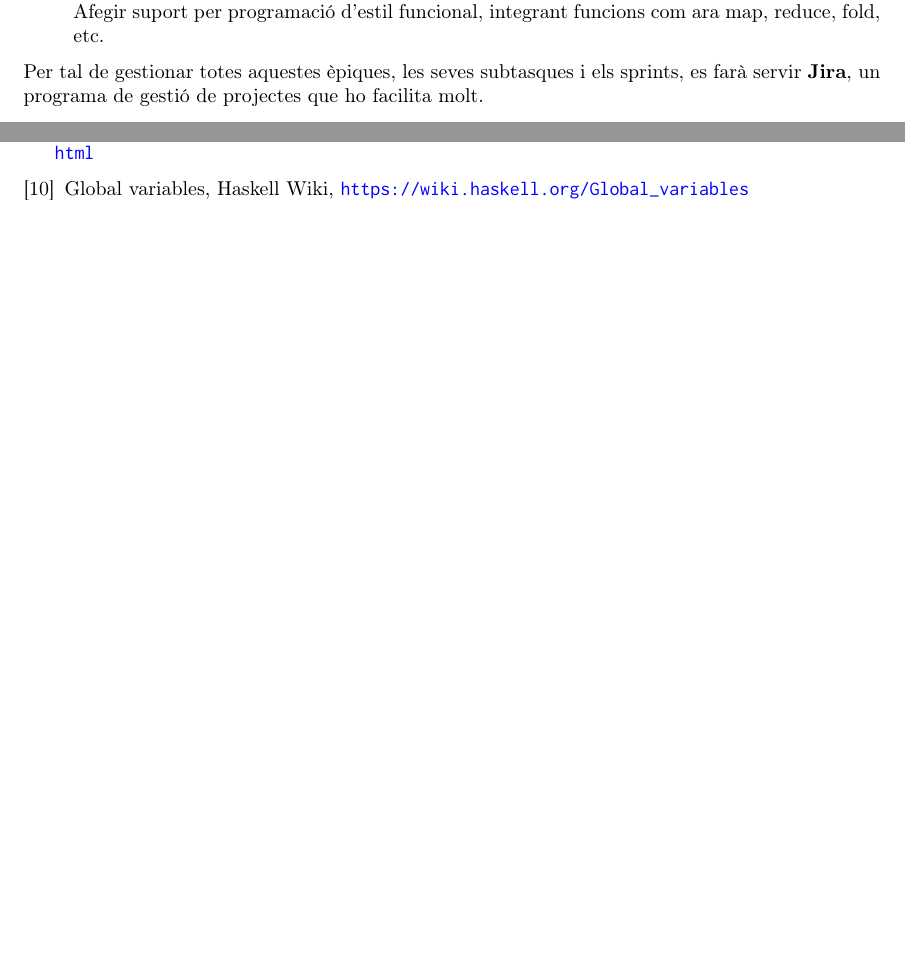
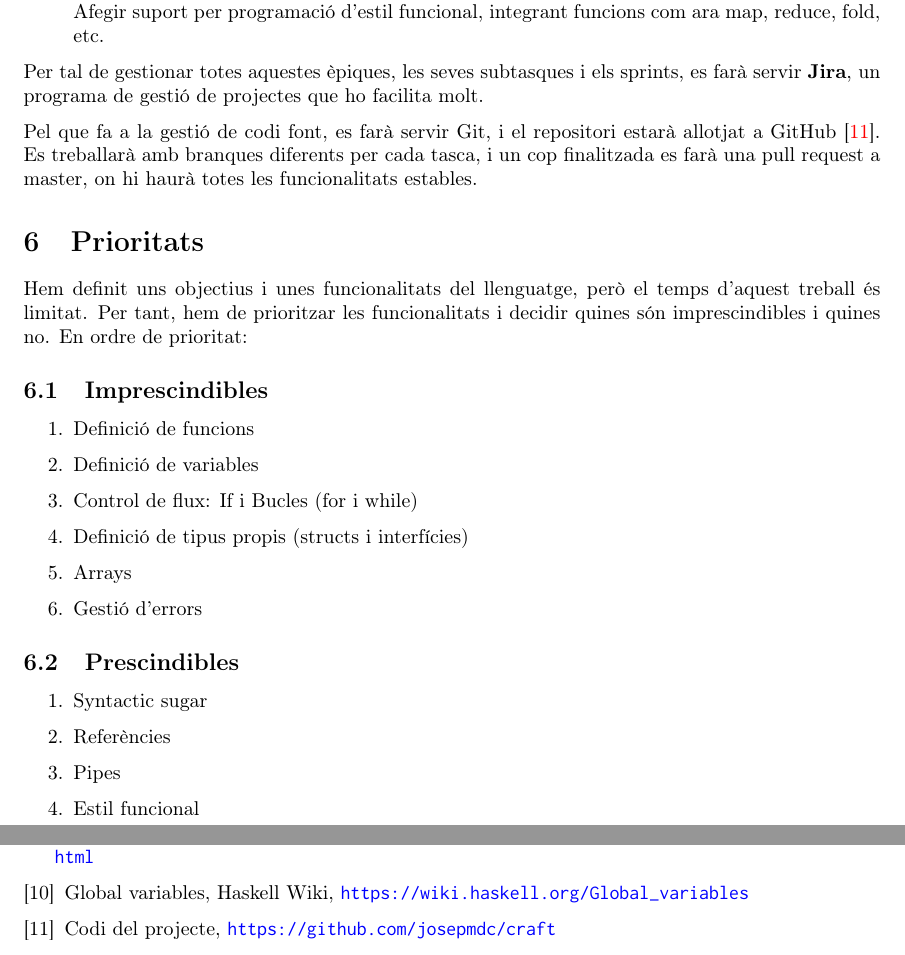
Before and after one commit to josepmdc/thesis, a LaTeX document (proposal/proposal.tex): two parts of pages 12 and 15 of 15 before the commit and two parts of pages 12 and 16 of 16 after it, joined at a grey line, cut so that both start at the same text, the shorter picture padded with empty space. Compiled offline with pdfLaTeX.

Commit message:
Proposal done

```diff
--- a/proposal/proposal.tex
+++ b/proposal/proposal.tex
@@ -615,12 +614,40 @@ que s'han definit són les següents:
 Per tal de gestionar totes aquestes èpiques, les seves subtasques i els sprints,
 es farà servir \textbf{Jira}, un programa de gestió de projectes que ho facilita molt.
 
+Pel que fa a la gestió de codi font, es farà servir Git, i el repositori estarà
+allotjat a GitHub \cite{repo}. Es treballarà amb branques diferents per cada
+tasca, i un cop finalitzada es farà una pull request a master, on hi haurà
+totes les funcionalitats estables.
+
 \begin{figure}
     \includegraphics[width=\linewidth]{roadmap}
     \centering
     \captionsetup{justification=centering}
     \caption{Roadmap on es mostren les diferents èpiques i l'espai de temps on s'han de desenvolupar (fer zoom per veure-ho amb més resolució)}
 \end{figure}
+
+\section{Prioritats}
+Hem definit uns objectius i unes funcionalitats del llenguatge, però el temps
+d'aquest treball és limitat. Per tant, hem de prioritzar les funcionalitats i
+decidir quines són imprescindibles i quines no. En ordre de prioritat:
+
+\subsection{Imprescindibles}
+\begin{enumerate}
+    \item Definició de funcions
+    \item Definició de variables
+    \item Control de flux: If i Bucles (for i while)
+    \item Definició de tipus propis (structs i interfícies)
+    \item Arrays
+    \item Gestió d'errors
+\end{enumerate}
+
+\subsection{Prescindibles}
+\begin{enumerate}
+    \item Syntactic sugar
+    \item Referències
+    \item Pipes
+    \item Estil funcional
+\end{enumerate}
 
 \section{Fonts d'informació}
 Donat que crear un llenguatge de programació és un projecte de certa magnitud,
@@ -785,5 +818,7 @@ The LLVM Compiler Infrastructure, \url{https://llvm.org}
 
 \bibitem{globals-haskell} Global variables, Haskell Wiki, \url{https://wiki.haskell.org/Global_variables}
 
+\bibitem{repo} Codi del projecte, \url{https://github.com/josepmdc/craft}
+
 \end{thebibliography}
 \end{document}
```
Also changed, not shown: proposal/proposal.pdf, proposal/proposal.tex (13 more changed lines).
